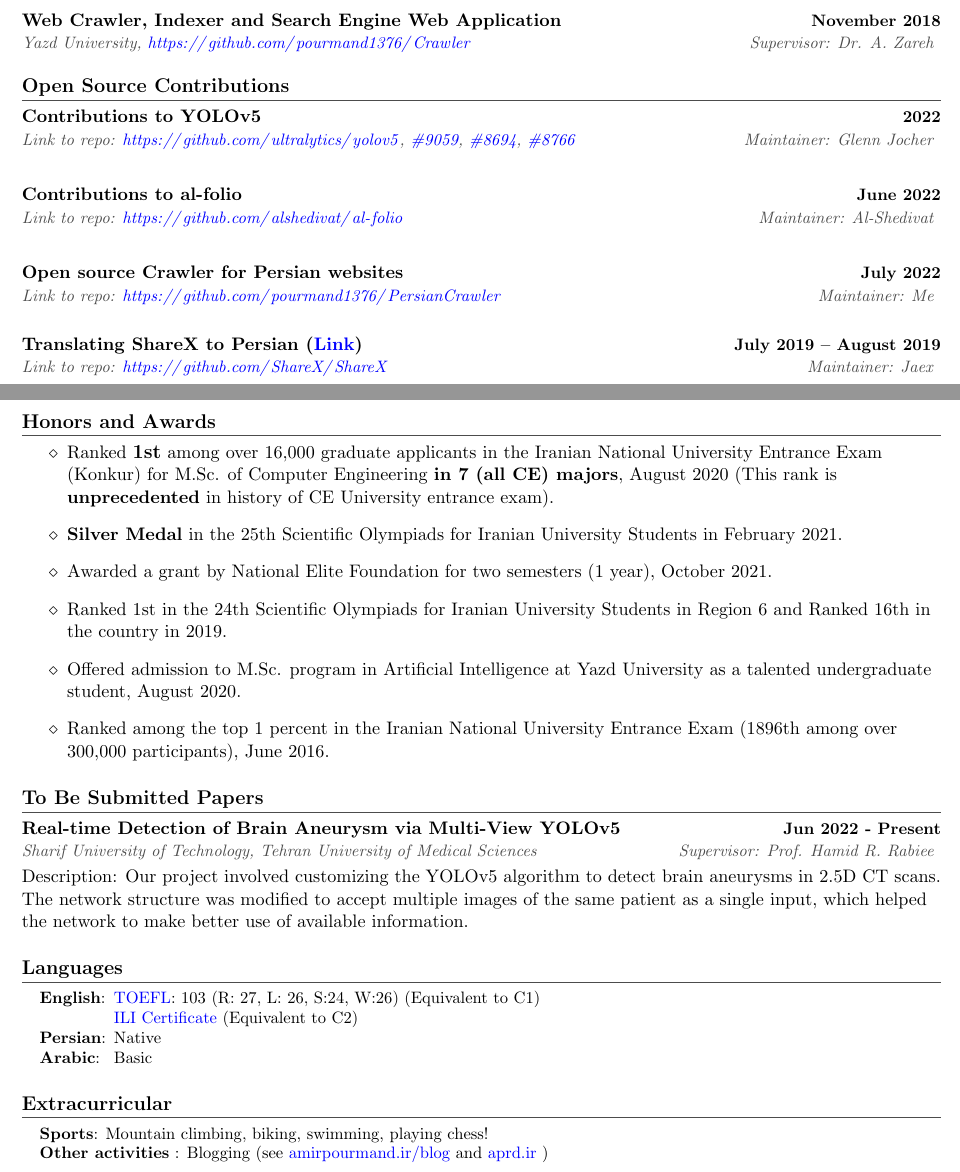
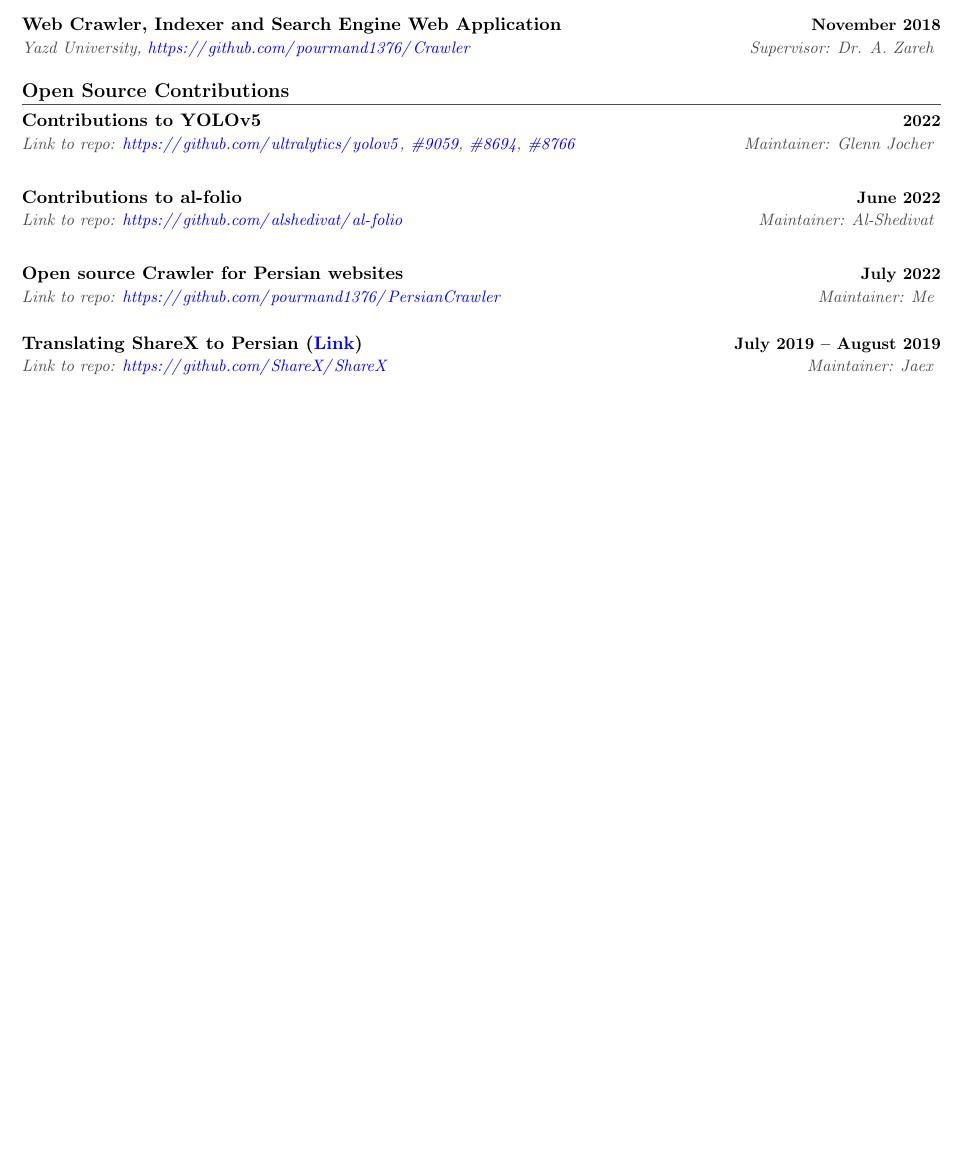
Before and after one commit to pourmand1376/MyResume, a LaTeX CV (industry/resume.tex): two parts of pages 2 and 3 of 3 before the commit and part of page 2 of 2 after it, the two joined at a grey line, cut so that both start at the same text, the shorter picture padded with empty space. Compiled offline with pdfLaTeX.

Commit message:
add changes

```diff
--- a/industry/resume.tex
+++ b/industry/resume.tex
@@ -480,98 +480,6 @@ Machine Learning
 
 
 
-\section{Honors and Awards}
-\begin{itemize}
-
-
-
-\item Ranked \textbf{\large 1st} among over 16,000 graduate applicants in the Iranian National University Entrance Exam (Konkur) for M.Sc. of Computer Engineering \textbf{in 7 (all CE) majors}, August 2020 (This rank is \textbf{unprecedented} in history of CE University entrance exam).
-
-
-\item \textbf{Silver Medal} in the 25th Scientific Olympiads for Iranian University Students in February 2021.
-\item Awarded a grant by National Elite Foundation for two semesters (1 year), October 2021.
-
-\item Ranked 1st in the 24th Scientific Olympiads for Iranian University Students in Region 6 and Ranked 16th in the country in 2019.
-
-
- \item Offered admission to M.Sc. program in Artificial Intelligence at Yazd
-University as a talented undergraduate student, August 2020.
-%(This special position is offered to few B.Sc. students with highest GPAs to be straightly admitted to M.Sc. program).
-
-\item Ranked among the top 1 percent in the Iranian National University Entrance Exam
-(1896th among over 300,000 participants), June 2016.
-
-%TOP 9 in yazd
-
-\end{itemize}
-
-
-\section{To Be Submitted Papers}
-\resumeSubHeadingListStart
-\resumeSubheadingD
-{Real-time Detection of  Brain Aneurysm via Multi-View YOLOv5}{Jun 2022 - Present}
-{Sharif University of Technology, Tehran University of Medical Sciences }{
-Supervisor: Prof. Hamid R. Rabiee}
-{ %
-Our project involved customizing the YOLOv5 algorithm to detect brain aneurysms in 2.5D CT scans. The network structure was modified to accept multiple images of the same patient as a single input, which helped the network to make better use of available information.
-}
-
-\resumeSubHeadingListEnd
-
-
-
-\section{Languages}
- \begin{itemize}[leftmargin=0.15in,
- label={}
- ]
-    \small{\item{
-    		%todo this should be in certificate section
-     \textbf{English}{:\mytab \href{https://amirpourmand.ir/pdf/toefl.pdf}{TOEFL}: 103 (R: 27, L: 26, S:24, W:26)
-      (Equivalent to C1) \\ \hspace{1.4cm}
-     \mytab	\href{https://amirpourmand.ir/img/ili.jpg}
-     	{ILI Certificate} (Equivalent to C2)} \\
-  \textbf{Persian}{:\mytab Native}\\
-  \textbf{Arabic}{:\mytab Basic}
-     }}
-\end{itemize}
-
-
-%todo To save space I will place all my certificates in linkedin account
-
-%-----------INVOLVEMENT---------------
-\section{Extracurricular}
-   %chess ! swimming % hiking
- \begin{itemize}[leftmargin=0.15in,
-	label={}
-	]
-	\small{\item{
-			\textbf{Sports}{: Mountain climbing, biking, swimming, playing chess!} \\
-			\textbf{Other activities}
-			{: Blogging (see
-				\href{https://amirpourmand.ir/blog}
-				{amirpourmand.ir/blog} and
-				\href{https://aprd.ir}{aprd.ir}}
-				)}\\
-	}
-\end{itemize}
-
-% \resumeSubHeadingListStart
-%    \resumeSubheading
-%      {Dr. Mojtaba Matinkhah}
-%      {\href{mailto:matinkhah@yazd.ac.ir}{matinkhah@yazd.ac.ir}}
-%      {Assistant professor of Computer Engineering Department,
-%\url{https://pws.yazd.ac.ir/matinkhah/}}{Yazd University}
-% \resumeSubHeadingListEnd
-
-%  \resumeSubHeadingListStart
-%    \resumeSubheading
-%      {Dr. Jamal ZarePour}
-%      {\href{mailto:zarepourjamal@yazd.ac.ir}{zarepourjamal@yazd.ac.ir}}
-%      {Assistant professor of Computer Science Department,
-%\url{https://pws.yazd.ac.ir/jzarepour/}}{Yazd University}
-% \resumeSubHeadingListEnd
-
-
 \end{document}
 
 
```
Also changed, not shown: industry/resume.pdf.
